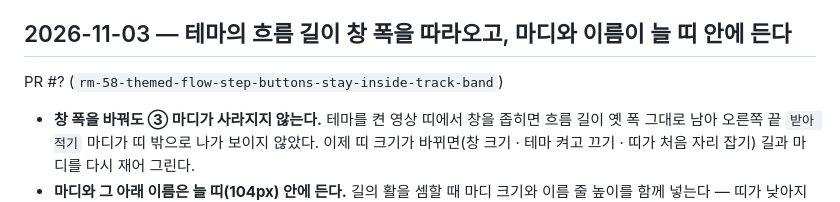
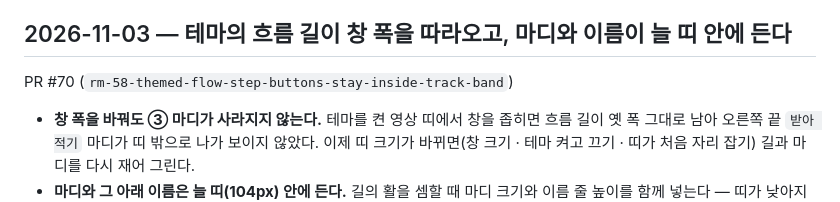
Before and after one commit to elsdy/swing-jazz-solo-choreo-editor, a Markdown page: docs/HISTORY.md, the part around the change. Rendered like a GitHub page.

Commit message:
이력에 PR 번호 채우기 (#70) — RM-58(테마 흐름 길 띠)
Co-Authored-By: Claude Opus 5.5 <noreply@anthropic.com>

```diff
--- a/docs/HISTORY.md
+++ b/docs/HISTORY.md
@@ -4,7 +4,7 @@
 
 ## 2026-11-03 — 테마의 흐름 길이 창 폭을 따라오고, 마디와 이름이 늘 띠 안에 든다
 
-PR #? (`rm-58-themed-flow-step-buttons-stay-inside-track-band`)
+PR #70 (`rm-58-themed-flow-step-buttons-stay-inside-track-band`)
 
 - **창 폭을 바꿔도 ③ 마디가 사라지지 않는다.** 테마를 켠 영상 띠에서 창을 좁히면 흐름 길이 옛 폭 그대로 남아 오른쪽 끝 `받아 적기` 마디가 띠 밖으로 나가 보이지 않았다. 이제 띠 크기가 바뀌면(창 크기 · 테마 켜고 끄기 · 띠가 처음 자리 잡기) 길과 마디를 다시 재어 그린다.
 - **마디와 그 아래 이름은 늘 띠(104px) 안에 든다.** 길의 활을 셈할 때 마디 크기와 이름 줄 높이를 함께 넣는다 — 띠가 낮아지면 띠를 늘이지 않고 활을 낮춘다. 지금 띠에서는 모양이 전과 같다.
```
